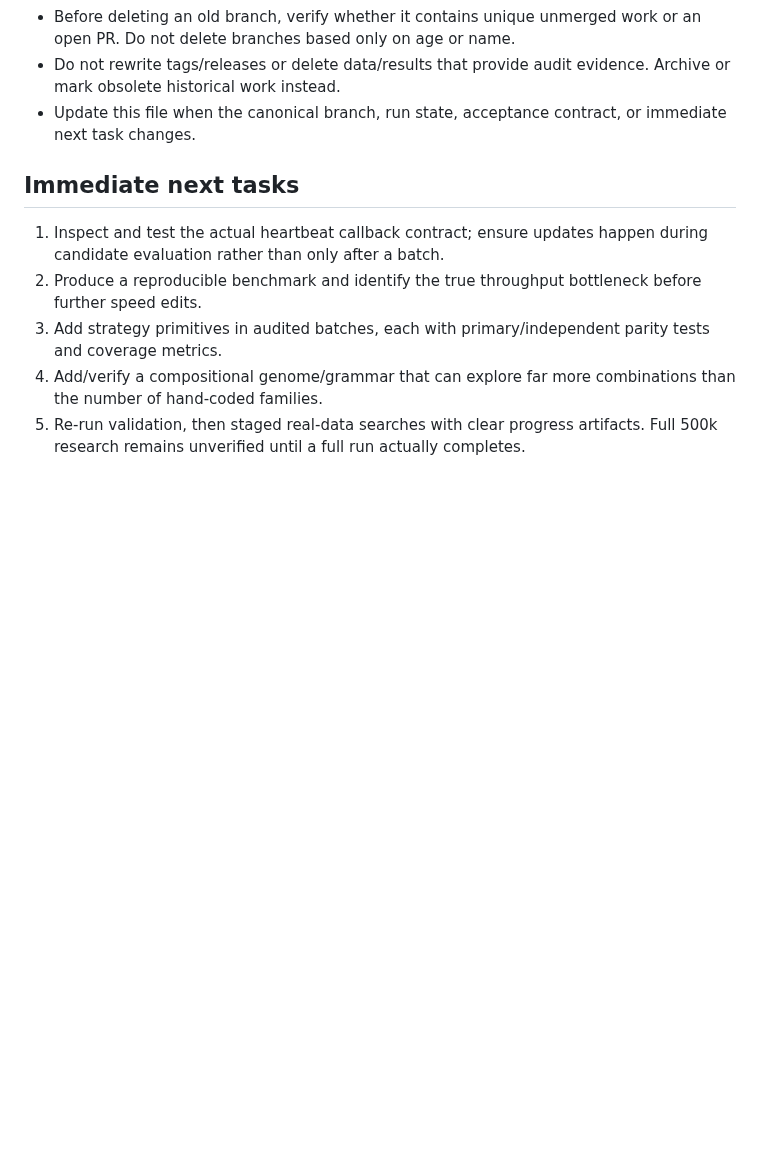
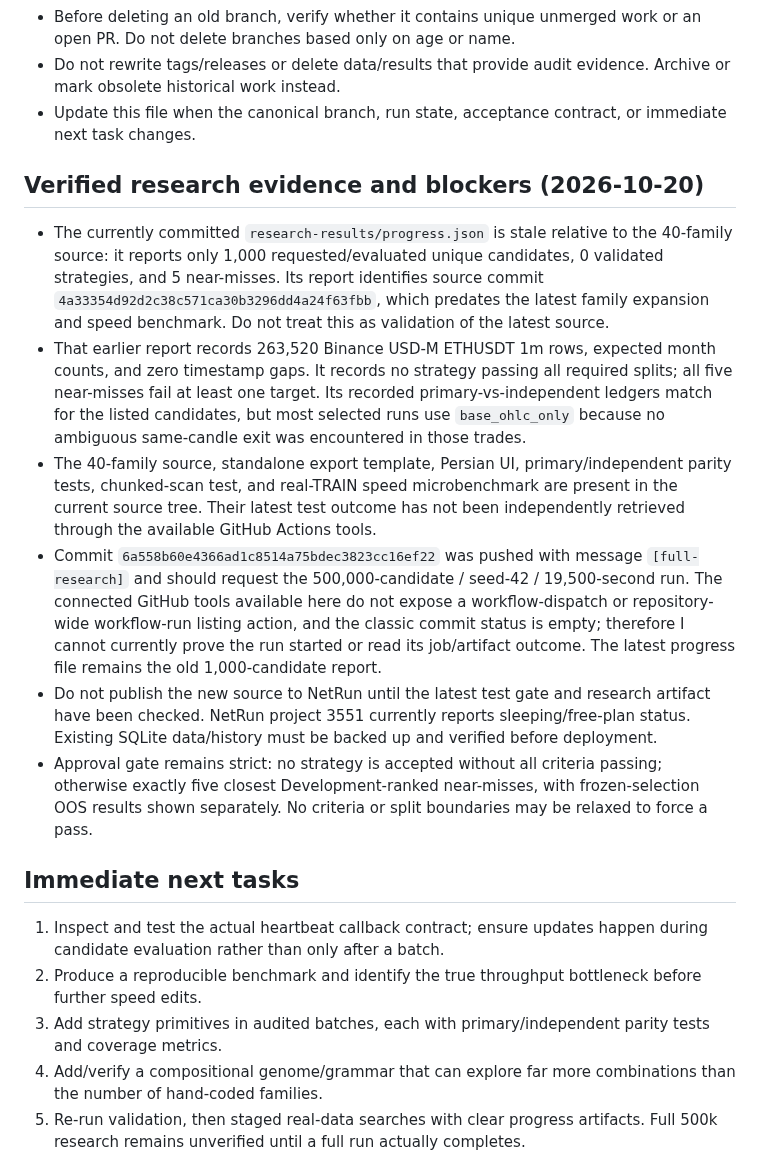
Before and after one commit to abkcex-lgtm/Strategy-foundry, a Markdown page: PROJECT_STATE.md, the part around the change. GitHub-like rendering; blank space fills up the shorter version.

Commit message:
Record verified stale research evidence and current workflow access blocker

```diff
--- a/PROJECT_STATE.md
+++ b/PROJECT_STATE.md
@@ -102,6 +102,15 @@ A watchdog must distinguish a genuinely stale heartbeat from a long but active c
 - Do not rewrite tags/releases or delete data/results that provide audit evidence. Archive or mark obsolete historical work instead.
 - Update this file when the canonical branch, run state, acceptance contract, or immediate next task changes.
 
+## Verified research evidence and blockers (2026-10-20)
+
+- The currently committed `research-results/progress.json` is stale relative to the 40-family source: it reports only 1,000 requested/evaluated unique candidates, 0 validated strategies, and 5 near-misses. Its report identifies source commit `4a33354d92d2c38c571ca30b3296dd4a24f63fbb`, which predates the latest family expansion and speed benchmark. Do not treat this as validation of the latest source.
+- That earlier report records 263,520 Binance USD-M ETHUSDT 1m rows, expected month counts, and zero timestamp gaps. It records no strategy passing all required splits; all five near-misses fail at least one target. Its recorded primary-vs-independent ledgers match for the listed candidates, but most selected runs use `base_ohlc_only` because no ambiguous same-candle exit was encountered in those trades.
+- The 40-family source, standalone export template, Persian UI, primary/independent parity tests, chunked-scan test, and real-TRAIN speed microbenchmark are present in the current source tree. Their latest test outcome has not been independently retrieved through the available GitHub Actions tools.
+- Commit `6a558b60e4366ad1c8514a75bdec3823cc16ef22` was pushed with message `[full-research]` and should request the 500,000-candidate / seed-42 / 19,500-second run. The connected GitHub tools available here do not expose a workflow-dispatch or repository-wide workflow-run listing action, and the classic commit status is empty; therefore I cannot currently prove the run started or read its job/artifact outcome. The latest progress file remains the old 1,000-candidate report.
+- Do not publish the new source to NetRun until the latest test gate and research artifact have been checked. NetRun project 3551 currently reports sleeping/free-plan status. Existing SQLite data/history must be backed up and verified before deployment.
+- Approval gate remains strict: no strategy is accepted without all criteria passing; otherwise exactly five closest Development-ranked near-misses, with frozen-selection OOS results shown separately. No criteria or split boundaries may be relaxed to force a pass.
+
 ## Immediate next tasks
 
 1. Inspect and test the actual heartbeat callback contract; ensure updates happen during candidate evaluation rather than only after a batch.
```
